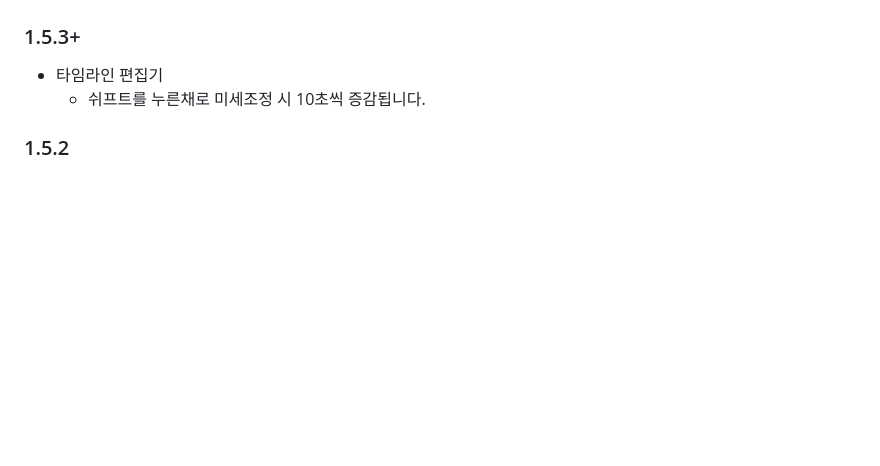
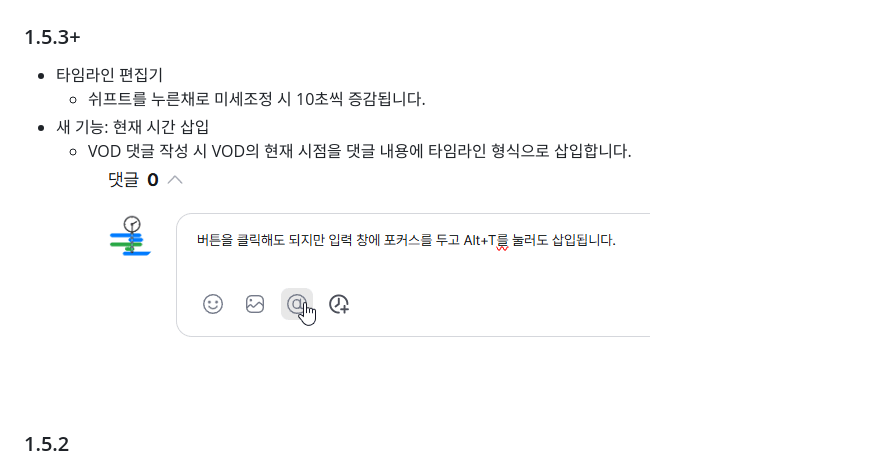
Before and after one commit to AINukeHere/VOD-Synchronizer, a Markdown page: README.md, the part around the change. Drawn GitHub-style; pictures changed too: screenshots/insertCurrentTime_demo.gif (added); blank space fills up the shorter version.

```diff
--- a/README.md
+++ b/README.md
@@ -86,6 +86,9 @@ CHZZK VOD 플레이어 페이지에서도 동일하게 동작합니다.
 ### 1.5.3+
 - 타임라인 편집기
   - 쉬프트를 누른채로 미세조정 시 10초씩 증감됩니다.
+- 새 기능: 현재 시간 삽입
+  - VOD 댓글 작성 시 VOD의 현재 시점을 댓글 내용에 타임라인 형식으로 삽입합니다.
+  ![](./screenshots/insertCurrentTime_demo.gif)
 ### 1.5.2
 - 새 기능: 타임라인 편집
   - 기존 기능인 타임라인 댓글 동기화 시 타임라인을 수정하고 복사하는 기능을 동기화하지 않고도 일반 댓글의 내용으로부터 가져올 수 있게 타임라인 편집 기능을 추가했습니다.
```
Also changed, not shown: README_tampermonkey.md (+7 -0 lines), res/img/AddCurrentTime.png (added), 6 other files.
